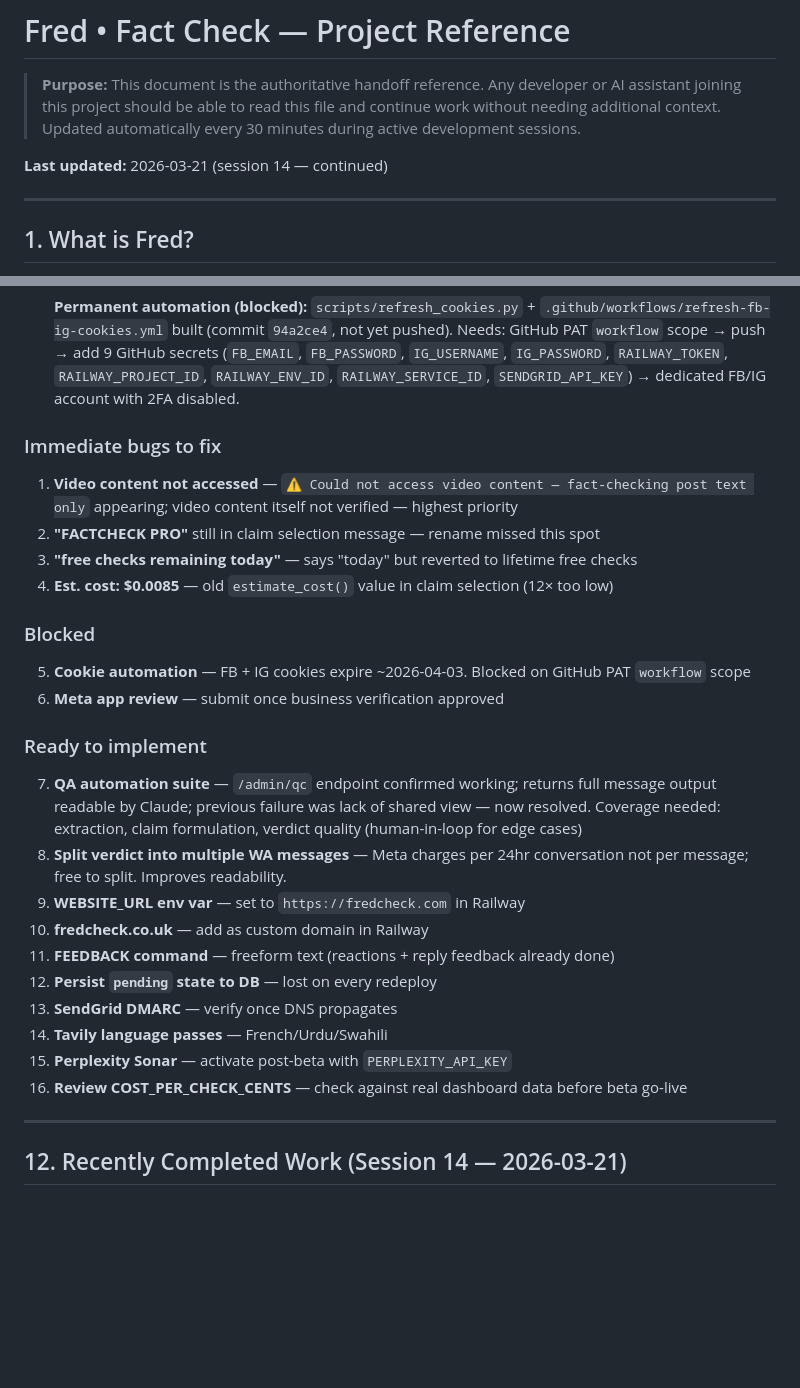
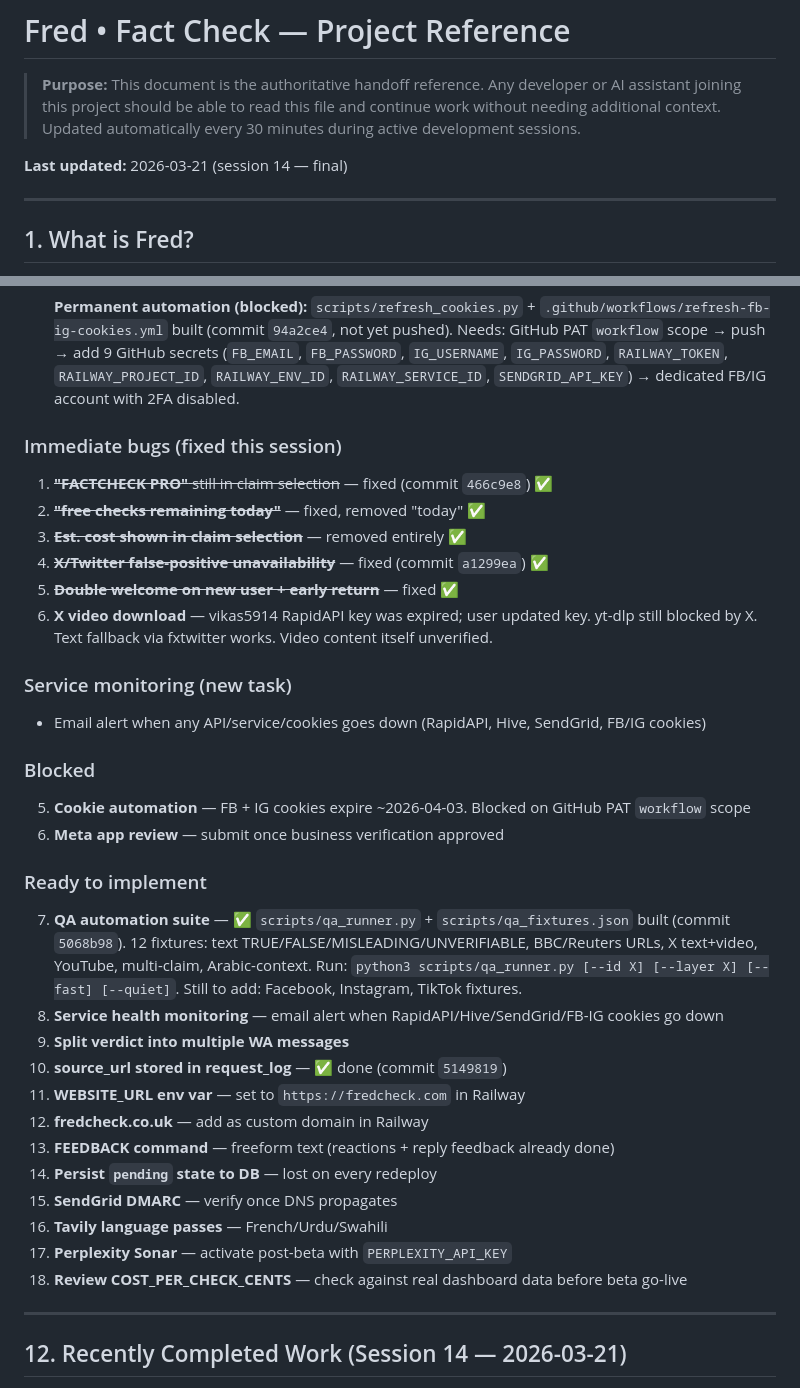
Before and after one commit to omartaslam/factcheck-bot, a Markdown page: PROJECT.md, 2 parts joined by grey strips. Drawn GitHub-style; blank space fills up the shorter version.

Commit message:
docs: update PROJECT.md for session 14 final

```diff
--- a/PROJECT.md
+++ b/PROJECT.md
@@ -2,7 +2,7 @@
 
 > **Purpose:** This document is the authoritative handoff reference. Any developer or AI assistant joining this project should be able to read this file and continue work without needing additional context. Updated automatically every 30 minutes during active development sessions.
 
-**Last updated:** 2026-03-21 (session 14 — continued)
+**Last updated:** 2026-03-21 (session 14 — final)
 
 ---
 
@@ -265,27 +265,34 @@ Type HELP anytime for a full guide.
 
    **Permanent automation (blocked):** `scripts/refresh_cookies.py` + `.github/workflows/refresh-fb-ig-cookies.yml` built (commit `94a2ce4`, not yet pushed). Needs: GitHub PAT `workflow` scope → push → add 9 GitHub secrets (`FB_EMAIL`, `FB_PASSWORD`, `IG_USERNAME`, `IG_PASSWORD`, `RAILWAY_TOKEN`, `RAILWAY_PROJECT_ID`, `RAILWAY_ENV_ID`, `RAILWAY_SERVICE_ID`, `SENDGRID_API_KEY`) → dedicated FB/IG account with 2FA disabled.
 
-### Immediate bugs to fix
-1. **Video content not accessed** — `⚠️ Could not access video content — fact-checking post text only` appearing; video content itself not verified — highest priority
-2. **"FACTCHECK PRO"** still in claim selection message — rename missed this spot
-3. **"free checks remaining today"** — says "today" but reverted to lifetime free checks
-4. **Est. cost: $0.0085** — old `estimate_cost()` value in claim selection (12× too low)
+### Immediate bugs (fixed this session)
+1. ~~**"FACTCHECK PRO"** still in claim selection~~ — fixed (commit `466c9e8`) ✅
+2. ~~**"free checks remaining today"**~~ — fixed, removed "today" ✅
+3. ~~**Est. cost shown in claim selection**~~ — removed entirely ✅
+4. ~~**X/Twitter false-positive unavailability**~~ — fixed (commit `a1299ea`) ✅
+5. ~~**Double welcome on new user + early return**~~ — fixed ✅
+6. **X video download** — vikas5914 RapidAPI key was expired; user updated key. yt-dlp still blocked by X. Text fallback via fxtwitter works. Video content itself unverified.
+
+### Service monitoring (new task)
+- Email alert when any API/service/cookies goes down (RapidAPI, Hive, SendGrid, FB/IG cookies)
 
 ### Blocked
 5. **Cookie automation** — FB + IG cookies expire ~2026-04-03. Blocked on GitHub PAT `workflow` scope
 6. **Meta app review** — submit once business verification approved
 
 ### Ready to implement
-7. **QA automation suite** — `/admin/qc` endpoint confirmed working; returns full message output readable by Claude; previous failure was lack of shared view — now resolved. Coverage needed: extraction, claim formulation, verdict quality (human-in-loop for edge cases)
-8. **Split verdict into multiple WA messages** — Meta charges per 24hr conversation not per message; free to split. Improves readability.
-9. **WEBSITE_URL env var** — set to `https://fredcheck.com` in Railway
-10. **fredcheck.co.uk** — add as custom domain in Railway
-11. **FEEDBACK command** — freeform text (reactions + reply feedback already done)
-12. **Persist `pending` state to DB** — lost on every redeploy
-13. **SendGrid DMARC** — verify once DNS propagates
-14. **Tavily language passes** — French/Urdu/Swahili
-15. **Perplexity Sonar** — activate post-beta with `PERPLEXITY_API_KEY`
-16. **Review COST_PER_CHECK_CENTS** — check against real dashboard data before beta go-live
+7. **QA automation suite** — ✅ `scripts/qa_runner.py` + `scripts/qa_fixtures.json` built (commit `5068b98`). 12 fixtures: text TRUE/FALSE/MISLEADING/UNVERIFIABLE, BBC/Reuters URLs, X text+video, YouTube, multi-claim, Arabic-context. Run: `python3 scripts/qa_runner.py [--id X] [--layer X] [--fast] [--quiet]`. Still to add: Facebook, Instagram, TikTok fixtures.
+8. **Service health monitoring** — email alert when RapidAPI/Hive/SendGrid/FB-IG cookies go down
+9. **Split verdict into multiple WA messages**
+10. **source_url stored in request_log** — ✅ done (commit `5149819`)
+11. **WEBSITE_URL env var** — set to `https://fredcheck.com` in Railway
+12. **fredcheck.co.uk** — add as custom domain in Railway
+13. **FEEDBACK command** — freeform text (reactions + reply feedback already done)
+14. **Persist `pending` state to DB** — lost on every redeploy
+15. **SendGrid DMARC** — verify once DNS propagates
+16. **Tavily language passes** — French/Urdu/Swahili
+17. **Perplexity Sonar** — activate post-beta with `PERPLEXITY_API_KEY`
+18. **Review COST_PER_CHECK_CENTS** — check against real dashboard data before beta go-live
 
 ---
 
```
